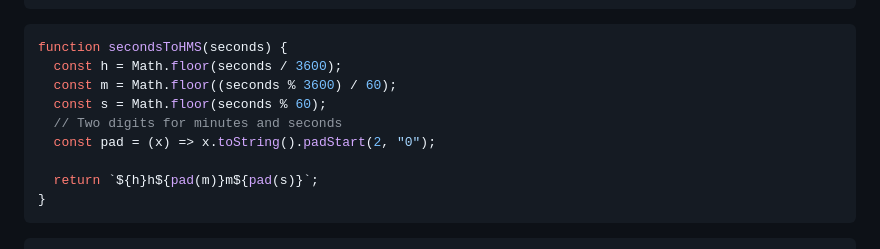
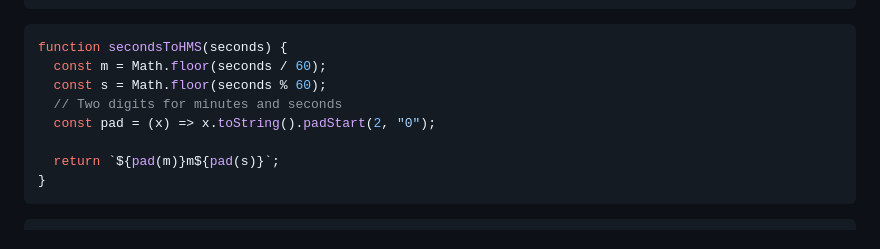
Before and after one commit to AIToolsLab/writing-tools, a Markdown page: logViewer/src/index.md, the part around the change. GitHub-like rendering.

Commit message:
don't bother showing hours

````diff
--- a/logViewer/src/index.md
+++ b/logViewer/src/index.md
@@ -37,13 +37,12 @@ function Collapsible({ text, maxWidth = 200 }) {
 
 ```jsx
 function secondsToHMS(seconds) {
-  const h = Math.floor(seconds / 3600);
-  const m = Math.floor((seconds % 3600) / 60);
+  const m = Math.floor(seconds / 60);
   const s = Math.floor(seconds % 60);
   // Two digits for minutes and seconds
   const pad = (x) => x.toString().padStart(2, "0");
 
-  return `${h}h${pad(m)}m${pad(s)}`;
+  return `${pad(m)}m${pad(s)}`;
 }
 ```
 
````
